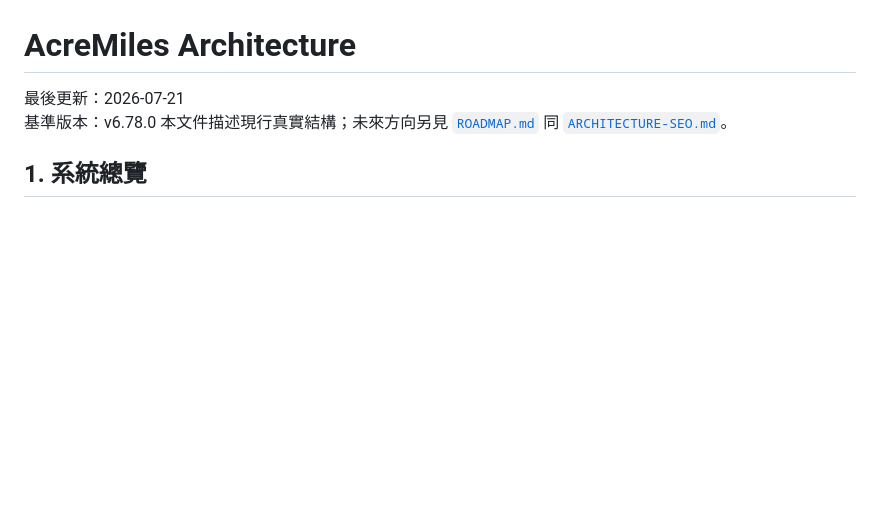
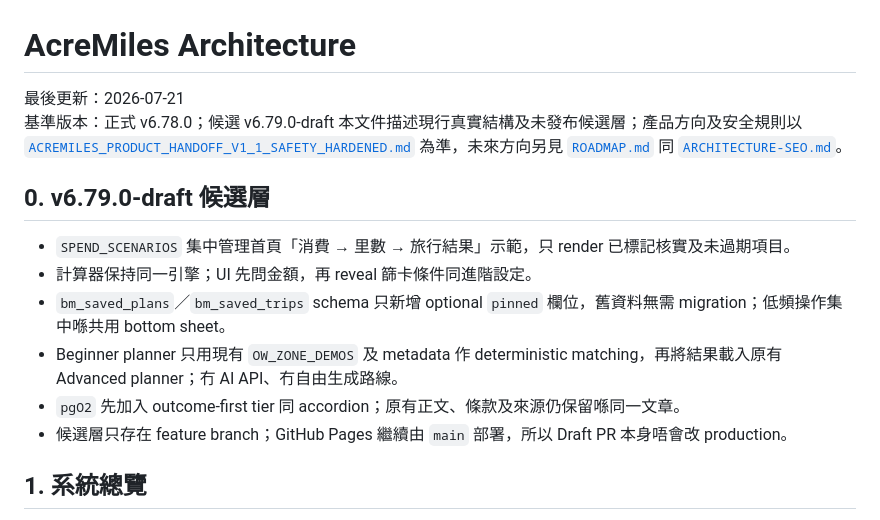
Before and after one commit to lobakpei/Miles-, a Markdown page: docs/ARCHITECTURE.md, the part around the change. GitHub-like rendering; blank space fills up the shorter version.

Commit message:
Sync docs/ARCHITECTURE.md for v6.79.0 draft

```diff
--- a/docs/ARCHITECTURE.md
+++ b/docs/ARCHITECTURE.md
@@ -1,8 +1,17 @@
 # AcreMiles Architecture
 
 最後更新：2026-07-21
-基準版本：v6.78.0
-本文件描述現行真實結構；未來方向另見 [`ROADMAP.md`](ROADMAP.md) 同 [`ARCHITECTURE-SEO.md`](ARCHITECTURE-SEO.md)。
+基準版本：正式 v6.78.0；候選 v6.79.0-draft
+本文件描述現行真實結構及未發布候選層；產品方向及安全規則以 [`ACREMILES_PRODUCT_HANDOFF_V1_1_SAFETY_HARDENED.md`](ACREMILES_PRODUCT_HANDOFF_V1_1_SAFETY_HARDENED.md) 為準，未來方向另見 [`ROADMAP.md`](ROADMAP.md) 同 [`ARCHITECTURE-SEO.md`](ARCHITECTURE-SEO.md)。
+
+## 0. v6.79.0-draft 候選層
+
+- `SPEND_SCENARIOS` 集中管理首頁「消費 → 里數 → 旅行結果」示範，只 render 已標記核實及未過期項目。
+- 計算器保持同一引擎；UI 先問金額，再 reveal 篩卡條件同進階設定。
+- `bm_saved_plans`／`bm_saved_trips` schema 只新增 optional `pinned` 欄位，舊資料無需 migration；低頻操作集中喺共用 bottom sheet。
+- Beginner planner 只用現有 `OW_ZONE_DEMOS` 及 metadata 作 deterministic matching，再將結果載入原有 Advanced planner；冇 AI API、冇自由生成路線。
+- `pgO2` 先加入 outcome-first tier 同 accordion；原有正文、條款及來源仍保留喺同一文章。
+- 候選層只存在 feature branch；GitHub Pages 繼續由 `main` 部署，所以 Draft PR 本身唔會改 production。
 
 ## 1. 系統總覽
 
```
